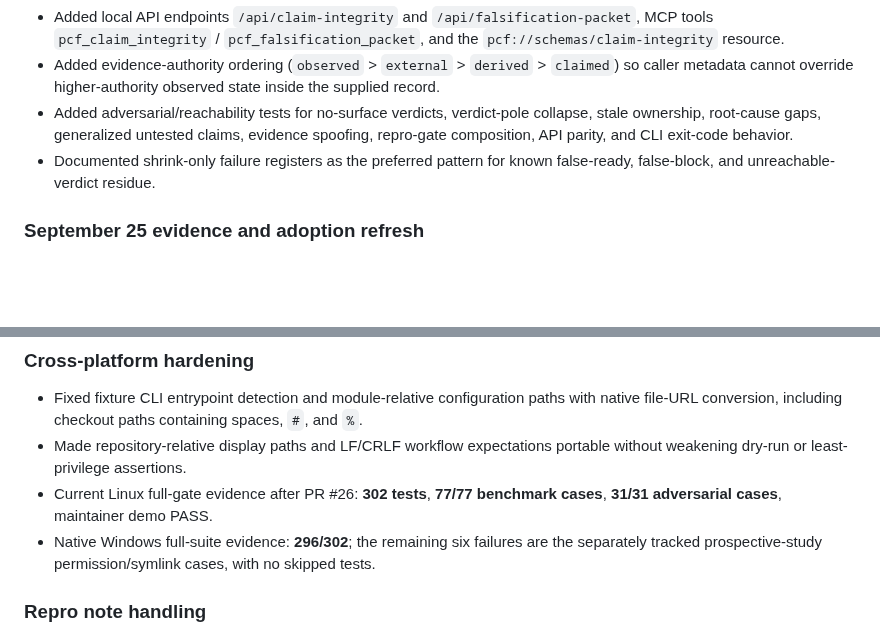
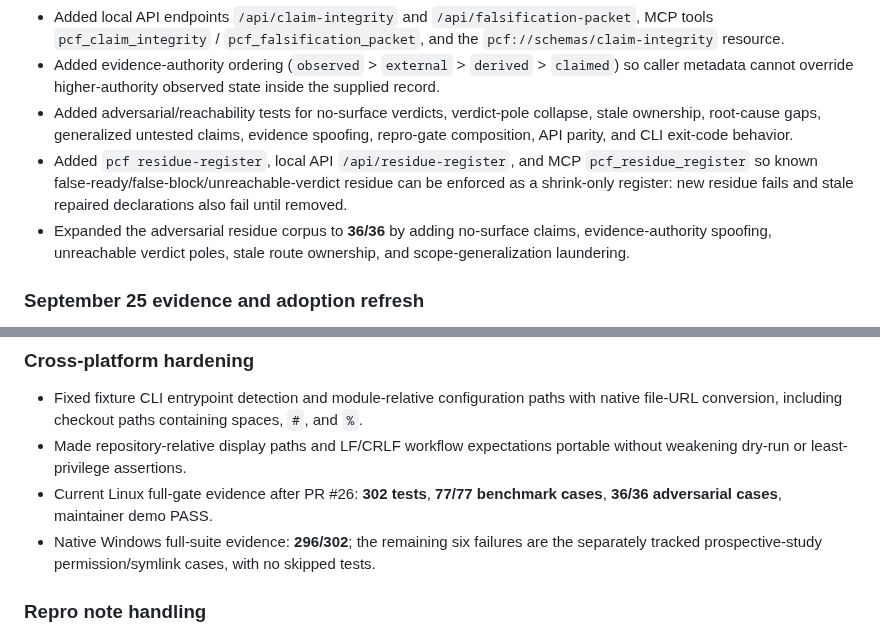
Before and after one commit to VrtxOmega/premature-contribution-firewall, a Markdown page: CHANGELOG.md, 2 parts joined by grey strips. GitHub-like rendering; blank space fills up the shorter version.

Commit message:
docs: record executable residue registers and 36-case redtest

```diff
--- a/CHANGELOG.md
+++ b/CHANGELOG.md
@@ -12,7 +12,8 @@
 - Added local API endpoints `/api/claim-integrity` and `/api/falsification-packet`, MCP tools `pcf_claim_integrity` / `pcf_falsification_packet`, and the `pcf://schemas/claim-integrity` resource.
 - Added evidence-authority ordering (`observed` > `external` > `derived` > `claimed`) so caller metadata cannot override higher-authority observed state inside the supplied record.
 - Added adversarial/reachability tests for no-surface verdicts, verdict-pole collapse, stale ownership, root-cause gaps, generalized untested claims, evidence spoofing, repro-gate composition, API parity, and CLI exit-code behavior.
-- Documented shrink-only failure registers as the preferred pattern for known false-ready, false-block, and unreachable-verdict residue.
+- Added `pcf residue-register`, local API `/api/residue-register`, and MCP `pcf_residue_register` so known false-ready/false-block/unreachable-verdict residue can be enforced as a shrink-only register: new residue fails and stale repaired declarations also fail until removed.
+- Expanded the adversarial residue corpus to **36/36** by adding no-surface claims, evidence-authority spoofing, unreachable verdict poles, stale route ownership, and scope-generalization laundering.
 
 ### September 25 evidence and adoption refresh
 
@@ -36,7 +37,7 @@
 
 - Fixed fixture CLI entrypoint detection and module-relative configuration paths with native file-URL conversion, including checkout paths containing spaces, `#`, and `%`.
 - Made repository-relative display paths and LF/CRLF workflow expectations portable without weakening dry-run or least-privilege assertions.
-- Current Linux full-gate evidence after PR #26: **302 tests**, **77/77 benchmark cases**, **31/31 adversarial cases**, maintainer demo PASS.
+- Current Linux full-gate evidence after PR #26: **302 tests**, **77/77 benchmark cases**, **36/36 adversarial cases**, maintainer demo PASS.
 - Native Windows full-suite evidence: **296/302**; the remaining six failures are the separately tracked prospective-study permission/symlink cases, with no skipped tests.
 
 ### Repro note handling
```
